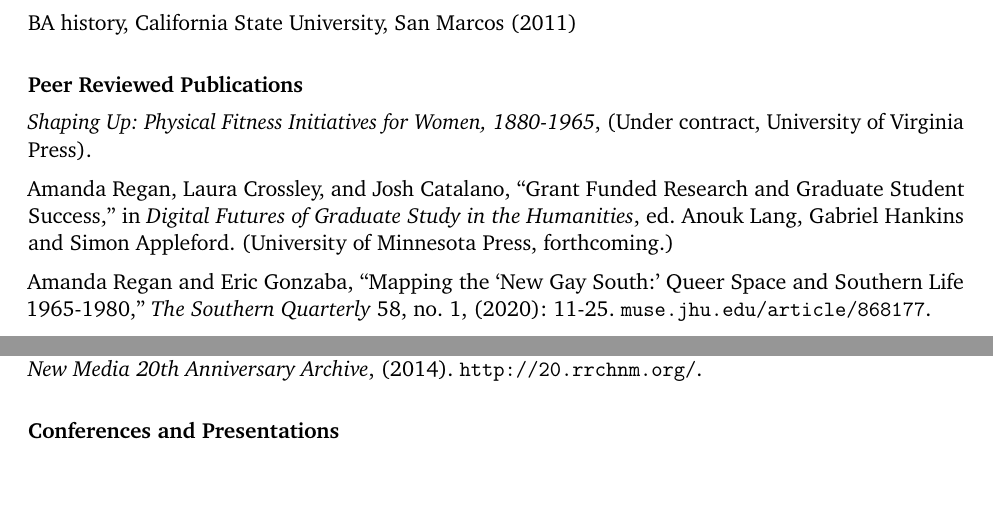
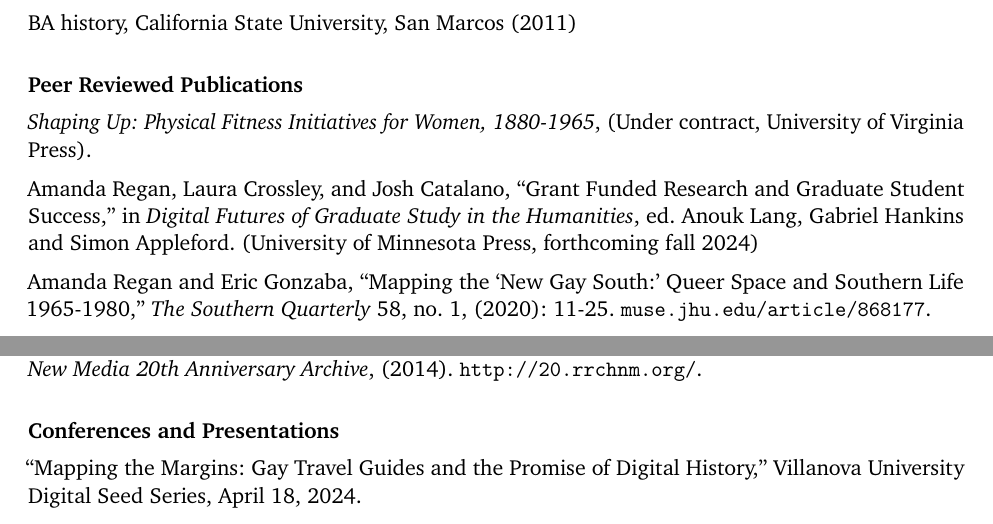
Before and after one commit to regan008/CV, a LaTeX CV (ARegan-cv.tex): two parts of page 1 of 7, joined at a grey line, cut so that both start at the same text. Compiled offline with pdfLaTeX.

Commit message:
add villanova speakers series

````diff
--- a/ARegan-cv.tex
+++ b/ARegan-cv.tex
@@ -89,7 +89,7 @@ BA history, California State University, San Marcos (2011)
 
 \emph{Shaping Up: Physical Fitness Initiatives for Women, 1880-1965}, (Under contract, University of Virginia Press).
 
-Amanda Regan, Laura Crossley, and Josh Catalano, ``Grant Funded Research and Graduate Student Success,'' in \emph{Digital Futures of Graduate Study in the Humanities}, ed. Anouk Lang, Gabriel Hankins and Simon Appleford. (University of Minnesota Press, forthcoming.)
+Amanda Regan, Laura Crossley, and Josh Catalano, ``Grant Funded Research and Graduate Student Success,'' in \emph{Digital Futures of Graduate Study in the Humanities}, ed. Anouk Lang, Gabriel Hankins and Simon Appleford. (University of Minnesota Press, forthcoming fall 2024)
 
 Amanda Regan and Eric Gonzaba, ``Mapping the `New Gay South:' Queer Space and Southern Life 1965-1980,'' \emph{The Southern Quarterly} 58, no. 1, (2020): 11-25. \url{muse.jhu.edu/article/868177}.
 
@@ -103,6 +103,8 @@ Joshua Catalano and Amanda Regan, ``Mining Eleanor Roosevelt's \emph{My Day} Col
 Jannelle Legg, Amanda Regan, and Anne Ladyem McDivitt, \emph{Roy Rosenzweig Center for History and New Media 20th Anniversary Archive}, (2014). \url{http://20.rrchnm.org/}.
 
 \subsection{Conferences and Presentations}
+
+``Mapping the Margins: Gay Travel Guides and the Promise of Digital History,'' Villanova University Digital Seed Series, April 18, 2024.
 
 ```Uncle Sam Wants You to Be Fit': Fitness, Civilian Defense, and War Work on the American Homefront, 1941-45,'' American Historical Association, San Francisco, January 6, 2024.
 
````
Also changed, not shown: ARegan-cv copy.pdf (deleted), ARegan-cv.pdf.
